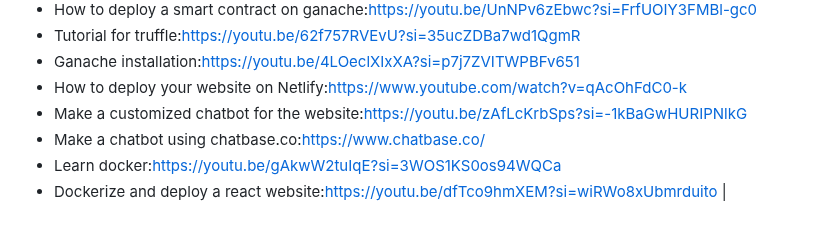
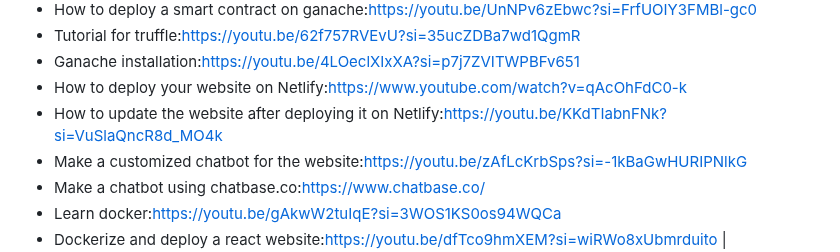
Before and after one commit to pall02072002/Drug_Blockchain, a Markdown page: README.md, the part around the change. Rendered like a GitHub page; blank space fills up the shorter version.

```diff
--- a/README.md
+++ b/README.md
@@ -106,6 +106,7 @@
    - Tutorial for truffle:https://youtu.be/62f757RVEvU?si=35ucZDBa7wd1QgmR
    - Ganache installation:https://youtu.be/4LOeclXIxXA?si=p7j7ZVITWPBFv651
    - How to deploy your website on Netlify:https://www.youtube.com/watch?v=qAcOhFdC0-k
+   - How to update the website after deploying it on Netlify:https://youtu.be/KKdTIabnFNk?si=VuSlaQncR8d_MO4k
    - Make a customized chatbot for the website:https://youtu.be/zAfLcKrbSps?si=-1kBaGwHURIPNlkG
    - Make a chatbot using chatbase.co:https://www.chatbase.co/
    - Learn docker:https://youtu.be/gAkwW2tuIqE?si=3WOS1KS0os94WQCa
```
